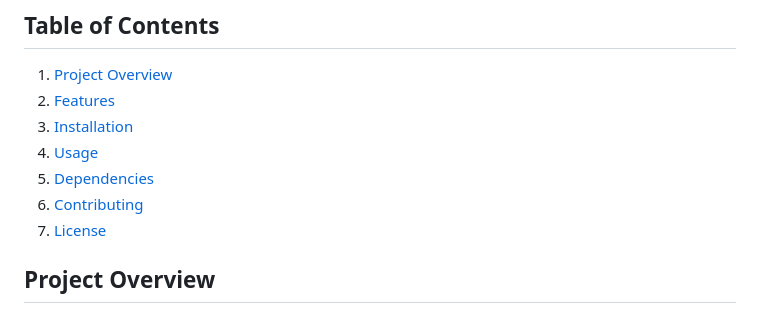
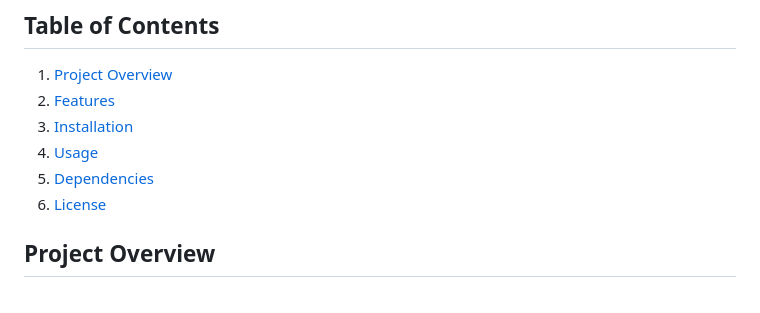
Before and after one commit to henalon0/django-crm-project, a Markdown page: README.md, the part around the change. Drawn GitHub-style.

```diff
--- a/README.md
+++ b/README.md
@@ -11,8 +11,7 @@ This Django project provides a simple web application for managing records, user
 3. [Installation](#installation)
 4. [Usage](#usage)
 5. [Dependencies](#dependencies)
-6. [Contributing](#contributing)
-7. [License](#license)
+6. [License](#license)
 
 ## Project Overview
 
```
